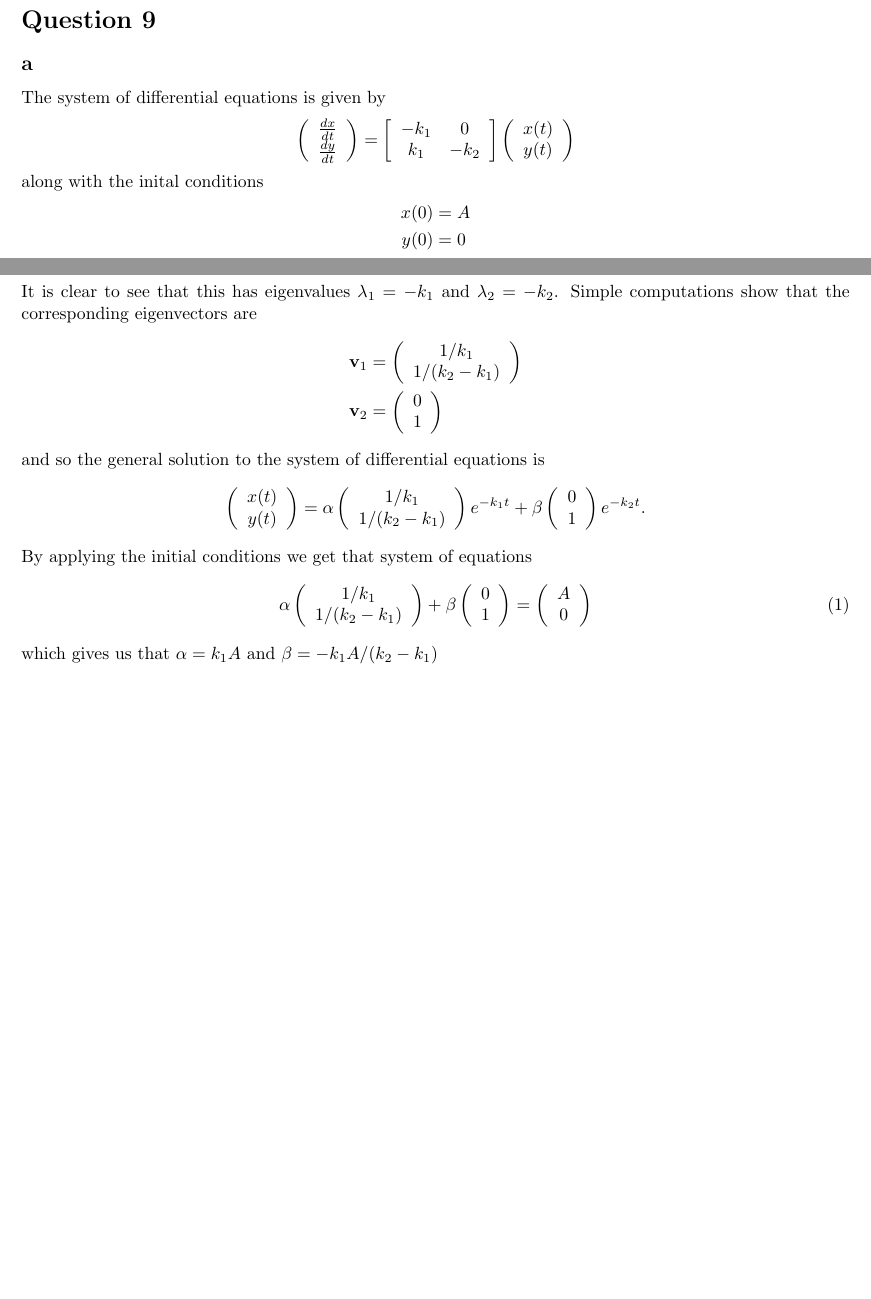
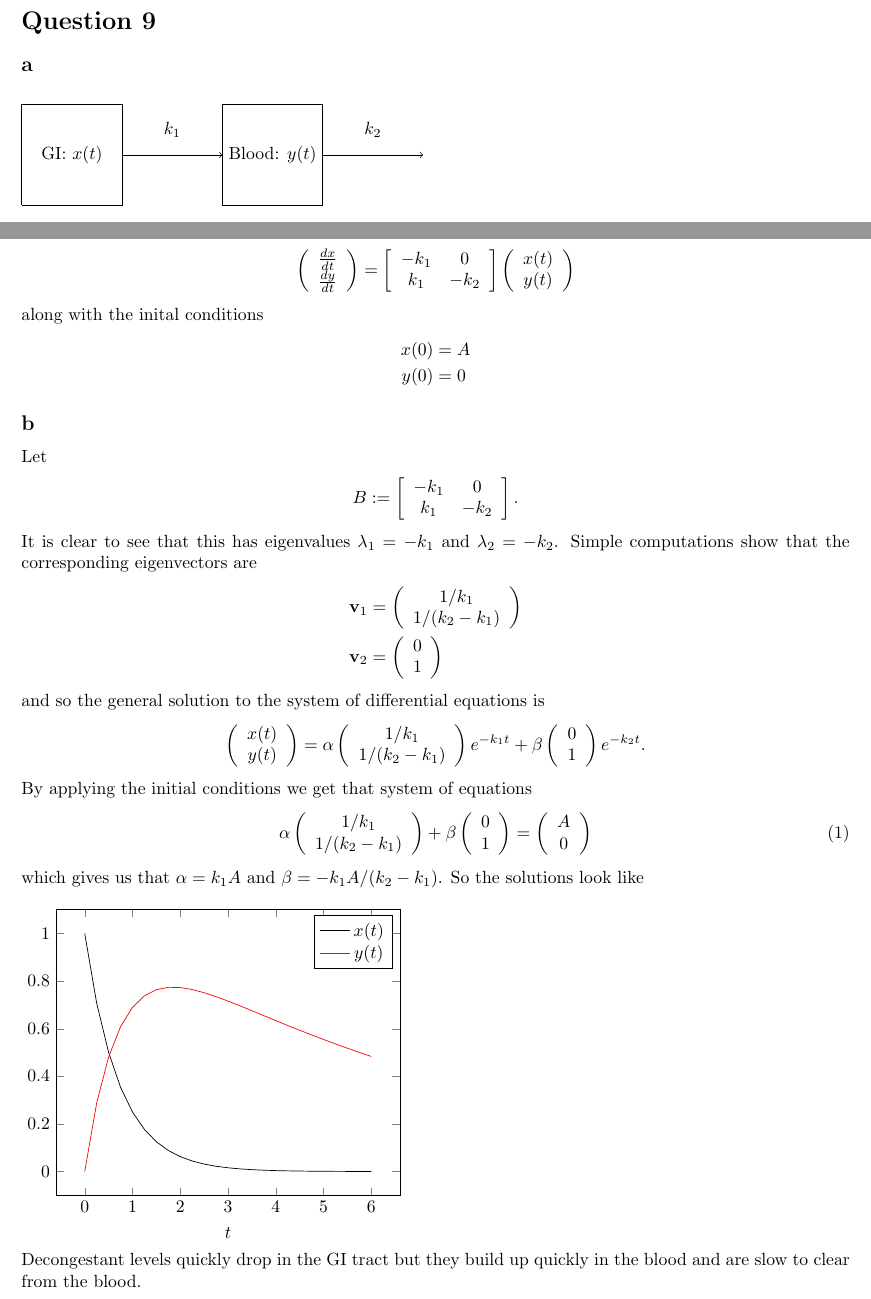
Before and after one commit to adamjoshuagray/Honours_Biomaths, a LaTeX problem sheet (Assignment_1.tex): two parts of pages 5 and 6 of 6, joined at a grey line, cut so that both start at the same text, the shorter picture padded with empty space. The pictures show the PDF file Assignment_1.pdf that the author committed with the source.

Commit message:
Added plots and diagrams for question 9

```diff
--- a/Assignment_1.tex
+++ b/Assignment_1.tex
@@ -153,3 +162,7 @@ where $ F(t) $ is the population of fish at time $ t $ (months) and $ r $ is the
+    \draw (7,1.5) node {$k_2$};
+\end{tikzpicture}
+\end{figure}
+
 The system of differential equations is given by
 \begin{align*}
     \left( \begin{array}{c} \frac{dx}{dt} \\ \frac{dy}{dt} \end{array}\right) &= \left[ \begin{array}{cc} -k_1 & 0 \\ k_1 & -k_2 \end{array} \right] \left( \begin{array}{c} x(t) \\ y(t) \end{array}\right)
@@ -182,5 +195,20 @@ By applying the initial conditions we get that system of equations
 \begin{align}
     \alpha \left( \begin{array}{c} 1 / k_1 \\ 1 / (k_2 - k_1) \end{array} \right) + \beta \left( \begin{array}{c} 0 \\ 1 \end{array} \right) = \left( \begin{array}{c} A \\ 0 \end{array}\right)
 \end{align}
-which gives us that $ \alpha = k_1 A $ and $ \beta = -k_1 A / (k_2 - k_1 ) $
+which gives us that $ \alpha = k_1 A $ and $ \beta = -k_1 A / (k_2 - k_1 ) $.
+So the solutions look like
+\begin{figure}[H]
+\begin{tikzpicture}
+    \begin{axis}[
+        xlabel = $t$
+    ]
+    \addplot[domain=0:6] {exp(-1.386*x};
+    \addplot[domain=0:6,color=red] {-1.1111 * exp(-1.386 * x) + 1.1111 * exp(-0.1386 * x)};
+    \addlegendentry{$x(t)$}
+    \addlegendentry{$y(t)$}
+    \end{axis}
+\end{tikzpicture}
+
+Decongestant levels quickly drop in the GI tract but they build up quickly in the blood and are slow to clear from the blood.
+\end{figure}
 \end{document}
```
Also changed, not shown: Assignment_1.pdf, Assignment_1.tex (11 more changed lines), 5 other files.
